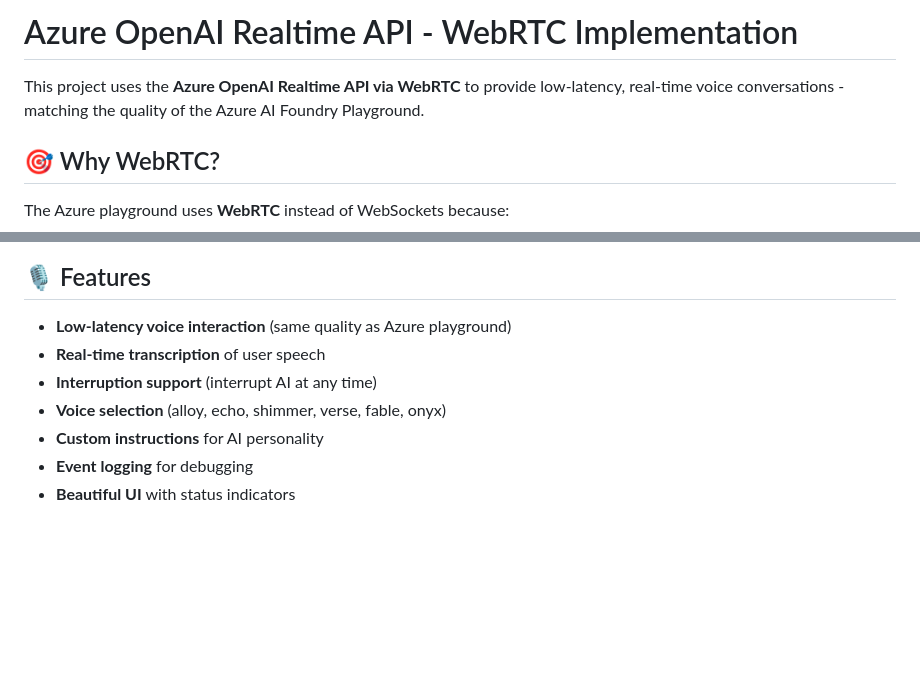
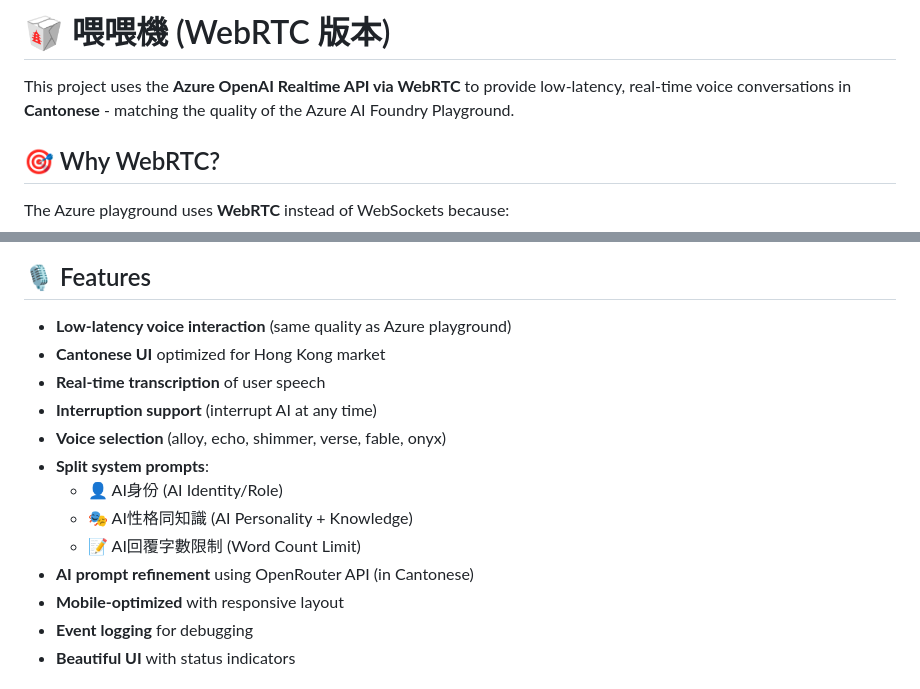
Before and after one commit to mkmchow/canto-gpt-realtime, a Markdown page: README.md, 2 parts joined by grey strips. Drawn GitHub-style; blank space fills up the shorter version.

Commit message:
Update README with Cantonese features

```diff
--- a/README.md
+++ b/README.md
@@ -1,6 +1,6 @@
-# Azure OpenAI Realtime API - WebRTC Implementation
+# 🥡 喂喂機 (WebRTC 版本)
 
-This project uses the **Azure OpenAI Realtime API via WebRTC** to provide low-latency, real-time voice conversations - matching the quality of the Azure AI Foundry Playground.
+This project uses the **Azure OpenAI Realtime API via WebRTC** to provide low-latency, real-time voice conversations in **Cantonese** - matching the quality of the Azure AI Foundry Playground.
 
 ## 🎯 Why WebRTC?
 
@@ -105,10 +105,16 @@ Speaker ← RTC Audio Track ←────────────────
 ## 🎙️ Features
 
 - **Low-latency voice interaction** (same quality as Azure playground)
+- **Cantonese UI** optimized for Hong Kong market
 - **Real-time transcription** of user speech
 - **Interruption support** (interrupt AI at any time)
 - **Voice selection** (alloy, echo, shimmer, verse, fable, onyx)
-- **Custom instructions** for AI personality
+- **Split system prompts**:
+  - 👤 AI身份 (AI Identity/Role)
+  - 🎭 AI性格同知識 (AI Personality + Knowledge)
+  - 📝 AI回覆字數限制 (Word Count Limit)
+- **AI prompt refinement** using OpenRouter API (in Cantonese)
+- **Mobile-optimized** with responsive layout
 - **Event logging** for debugging
 - **Beautiful UI** with status indicators
 
```
